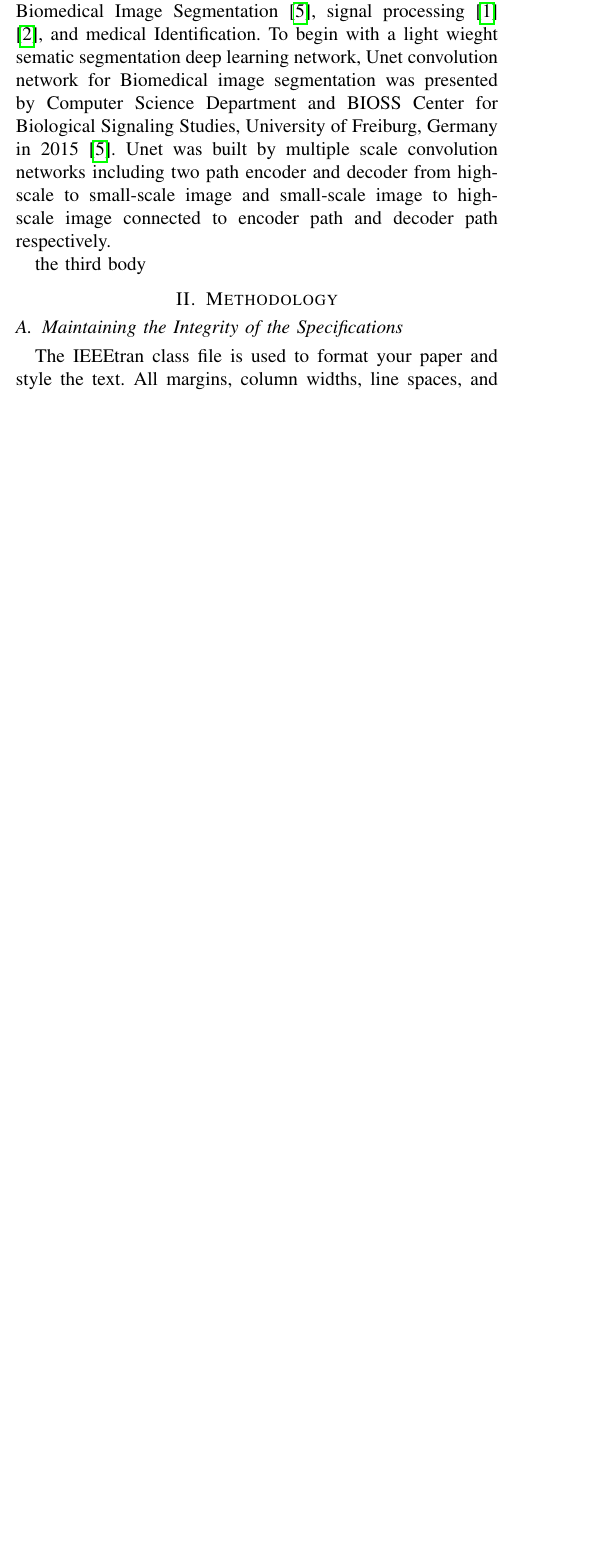
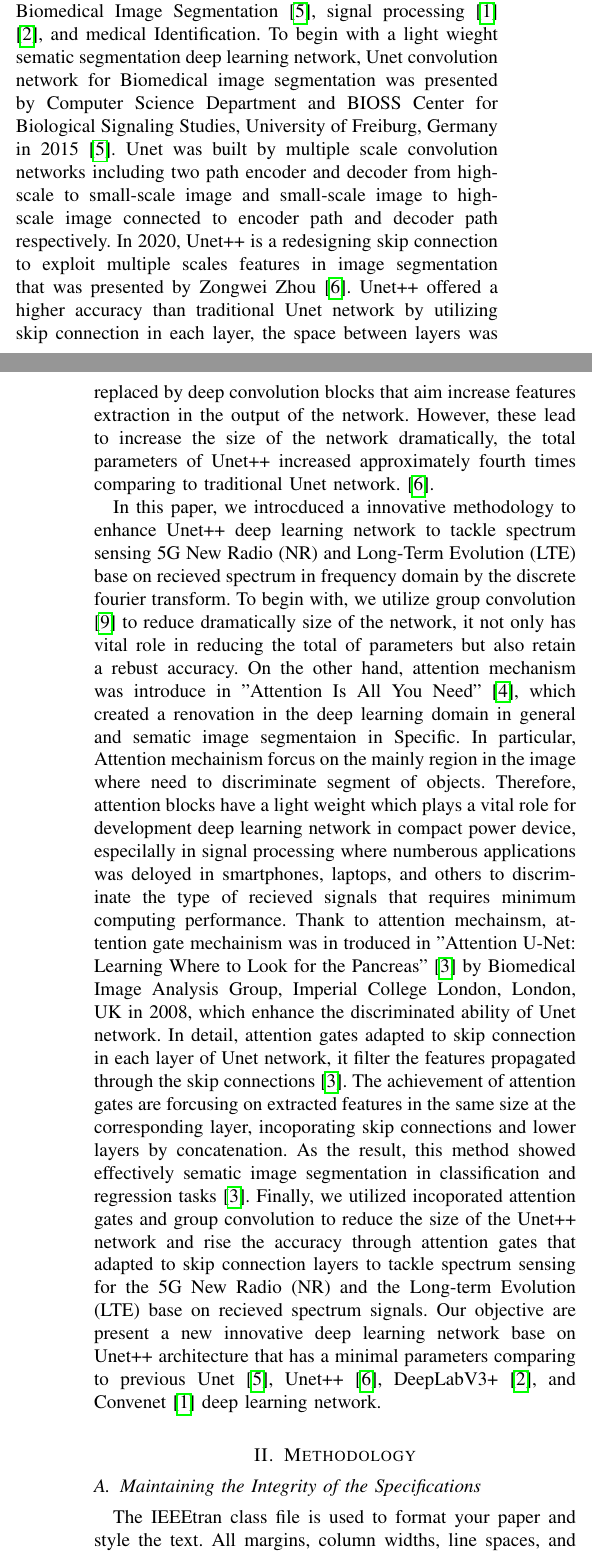
Before and after one commit to Winxkin/papers, a LaTeX paper (Spectrum_sensing_5G_LTE_using_deep_learning/Spectrum_sensing_5G.tex): part of one column of page 1 of 4 before the commit and two parts of the columns of pages 1 and 2 of 4 after it, the two joined at a grey line, cut so that both start at the same text, the shorter picture padded with empty space. Compiled offline with pdfLaTeX.

Commit message:
completely introduction

```diff
--- a/Spectrum_sensing_5G_LTE_using_deep_learning/Spectrum_sensing_5G.tex
+++ b/Spectrum_sensing_5G_LTE_using_deep_learning/Spectrum_sensing_5G.tex
@@ -8,6 +9,9 @@
 \usepackage{graphicx}
 \usepackage{textcomp}
 \usepackage{xcolor}
+
+\graphicspath{{img/}}
+
 \def\BibTeX{{\rm B\kern-.05em{\sc i\kern-.025em b}\kern-.08em
     T\kern-.1667em\lower.7ex\hbox{E}\kern-.125emX}}
 \begin{document}
@@ -45,20 +49,16 @@
 
 \section{Introduction}
 The 5G New Radio (NR) is the next generation of cellular network technologies, it provides the high transmission data rage and fast transmission in kinds of different frequencies that include low-bandwidth, middle-bandwidth, and high-bandwidth \cite{b7}. In particular, low-bandwidth and middle-bandwidth are popular in many countries, 3400 to 3800 MHz in Europe, 3300 to 4990 MHz in China, 3600 MHz to 4900 MHz in Japan, 3400 MHz to 3700 MHz in Korea, and 3700 MHz to 4200 MHz in United States. The 5G NR offers the long range of frequencies than fourth Long-Term Evolution (LTE), 5G NR offers a broader spectrum range, spanning from below 1GHz up to 52.6GHz, whereas LTE typically operates within the 3.5GHz to 5GHz range.
-
-%
 \\
 \indent
 In contemporary times, the demand for wireless communication network by utilizing the limited spectrum resource increased dramatically in the recent year, it requires a fast recognition for kinds of wireless radio to apply into minimal electronic devices. In the last decade, several solutions had been proposed to discriminate the type of spectrum in wireless communication network. The paper "Intelligent Spectrum Sensing with ConvNet for 5G and LTE Signals Identification”\cite{b1} introduced a innovative methodology that utilizing deep learning network which is ConvNet built by incoporating DeepLabv3+ (an efficient encode-decoder architecture for pixel-level classification) and ResNet18 (as a backbone network for feature extraction). As the result, it reached outstanding results with global accuracy 75\% and 95\% at signal-to-noise ratio 40db and 60db respectively \cite{b1}, comparing to global accuracy 78\% and 97\% at signal-to-noise ratio 40db and 60db, respectively that using the enhance DeepLabV3+, which was showed by "Accurate Spectrum Sensing with Improved DeepLabV3+ for 5G-LTE Signals Identification" \cite{b2}.
-%
 \\
 \indent
 In the recent year, The deep learning network industry witnessed the development process of sematic segmentation, numerous robust encoder-decoder deep learning network was introduced for sematic segmentation domain that opened opportunities in image processing feild, high precision together with light weight that have ability adapt to minimal electronic devices, contributing to numberous applications related to Biomedical
-Image Segmentation \cite{b5}, signal processing \cite{b1} \cite{b2}, and medical Identification. To begin with a light wieght sematic segmentation deep learning network, Unet convolution network for Biomedical image segmentation was presented by Computer Science Department and BIOSS Center for Biological Signaling Studies, University of Freiburg, Germany in 2015 \cite{b5}. Unet was built by multiple scale convolution networks including two path encoder and decoder from high-scale to small-scale image and small-scale image to high-scale image connected to encoder path and decoder path respectively.
-%
+Image Segmentation \cite{b5}, signal processing \cite{b1} \cite{b2}, and medical Identification. To begin with a light wieght sematic segmentation deep learning network, Unet convolution network for Biomedical image segmentation was presented by Computer Science Department and BIOSS Center for Biological Signaling Studies, University of Freiburg, Germany in 2015 \cite{b5}. Unet was built by multiple scale convolution networks including two path encoder and decoder from high-scale to small-scale image and small-scale image to high-scale image connected to encoder path and decoder path respectively. In 2020, Unet++ is a redesigning skip connection to exploit multiple scales features in image segmentation that was presented by Zongwei Zhou \cite{b6}. Unet++ offered a higher accuracy than traditional Unet network by utilizing skip connection in each layer, the space between layers was replaced by deep convolution blocks that aim increase features extraction in the output of the network. However, these lead to increase the size of the network dramatically, the total parameters of Unet++ increased approximately fourth times comparing to traditional Unet network. \cite{b6}.
 \\
 \indent
-the third body
+In this paper, we introcduced a innovative methodology to enhance Unet++ deep learning network to tackle spectrum sensing 5G New Radio (NR) and Long-Term Evolution (LTE) base on recieved spectrum in frequency domain by the discrete fourier transform. To begin with, we utilize group convolution \cite{b9} to reduce dramatically size of the network, it not only has vital role in reducing the total of parameters but also retain a rebust accuracy. On the other hand, attention mechanism was introduce in "Attention Is All You Need" \cite{b4}, which created a renovation in the deep learning domain in general and sematic image segmentaion in Specific. In particular, Attention mechainism forcus on the mainly region in the image where need to discriminate segment of objects. Therefore, attention blocks have a light weight which plays a vital role for development deep learning network in compact power device, especilally in signal processing where numberous applications was deloyed in smartphones, laptops, and others to discriminate the type of recieved signals that requires minimum computing performance. Thank to attention mechainsm, attention gate mechainism was in troduced in "Attention U-Net: Learning Where to Look for the Pancreas" \cite{b3} by Biomedical Image Analysis Group, Imperial College London, London, UK in 2008, which enhance the discriminated ability of Unet network. In detail, attention gates adapted to skip connection in each layer of Unet network, it filter the features propagated through the skip connections \cite{b3}. The achievement of attention gates are forcusing on extracted features in the same size at the corresponding layer, incoporating skip connections and lower layers by concatenation. As the result, this method showed effectively sematic image segmentation in classification and regression tasks \cite{b3}. Finally, we utilized incoporated attention gates and group convolution to reduce the size of the Unet++ network and rise the accuracy through attention gates that adapted to skip connection layers to tackle spectrum sensing for the 5G New Radio (NR) and the Long-term Evolution (LTE) base on recieved spectrum signals. Our objective are present a new innovative deep learning network base on Unet++ architecture that has a minimal parameters comparing to previous Unet \cite{b5}, Unet++ \cite{b6}, DeepLabV3+ \cite{b2}, and Convenet \cite{b1} deep learning network.
 
 
 \section{Methodology}
```
Also changed, not shown: Spectrum_sensing_5G_LTE_using_deep_learning/Spectrum_sensing_5G.pdf, Spectrum_sensing_5G_LTE_using_deep_learning/img/fig1.png (added), Spectrum_sensing_5G_LTE_using_deep_learning/Spectrum_sensing_5G.tex (4 more changed lines), 1 other file.
